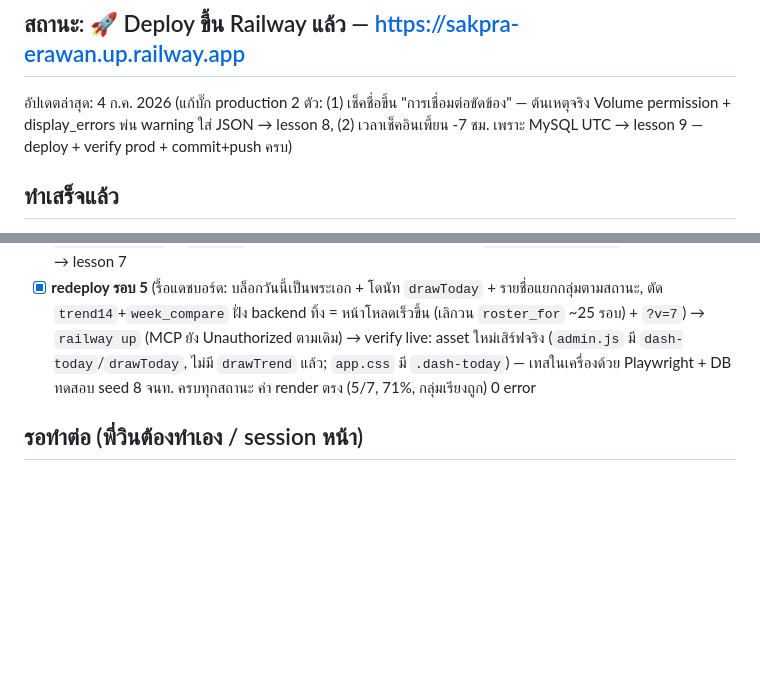
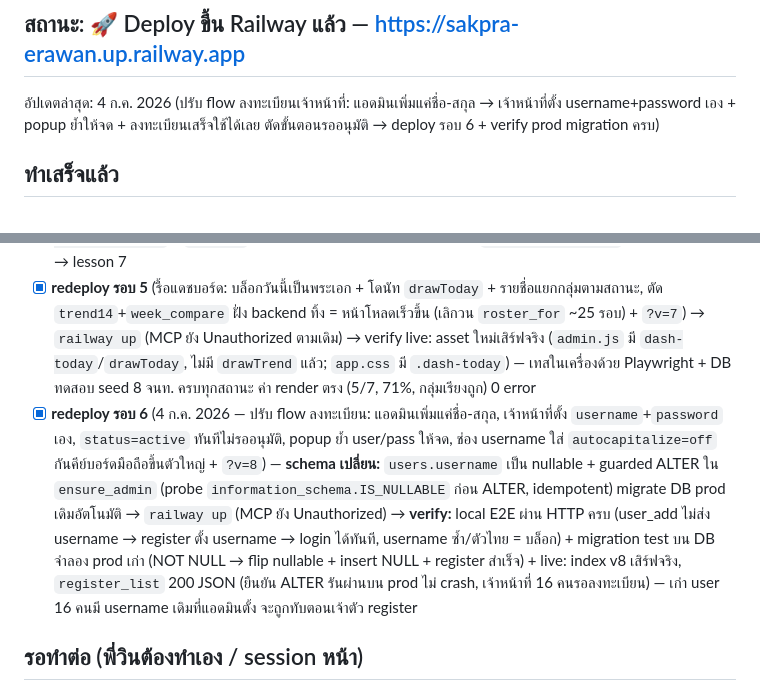
Before and after one commit to vwin2537-arch/FireChecker, a Markdown page: PROGRESS.md, 2 parts joined by grey strips. Drawn GitHub-style; blank space fills up the shorter version.

Commit message:
progress: register flow rework + deploy round 6
Co-Authored-By: Claude Opus 4.8 (1M context) <noreply@anthropic.com>

```diff
--- a/PROGRESS.md
+++ b/PROGRESS.md
@@ -2,7 +2,7 @@
 
 ## สถานะ: 🚀 Deploy ขึ้น Railway แล้ว — https://sakpra-erawan.up.railway.app
 
-อัปเดตล่าสุด: 4 ก.ค. 2026 (แก้บั๊ก production 2 ตัว: (1) เช็คชื่อขึ้น "การเชื่อมต่อขัดข้อง" — ต้นเหตุจริง Volume permission + display_errors พ่น warning ใส่ JSON → lesson 8, (2) เวลาเช็คอินเพี้ยน -7 ชม. เพราะ MySQL UTC → lesson 9 — deploy + verify prod + commit+push ครบ)
+อัปเดตล่าสุด: 4 ก.ค. 2026 (ปรับ flow ลงทะเบียนเจ้าหน้าที่: แอดมินเพิ่มแค่ชื่อ-สกุล → เจ้าหน้าที่ตั้ง username+password เอง + popup ย้ำให้จด + ลงทะเบียนเสร็จใช้ได้เลย ตัดขั้นตอนรออนุมัติ → deploy รอบ 6 + verify prod migration ครบ)
 
 ## ทำเสร็จแล้ว
 
@@ -44,6 +44,7 @@
 - [x] **redeploy รอบ 3** (แบบทดสอบ flow ใหม่ + cache bust `?v=5`, ครั้งแรกที่ฟีเจอร์แบบทดสอบขึ้น live) → verify HTTP 200 + asset ใหม่บนเว็บจริงแล้ว — Railway MCP ค้าง `Unauthorized` ตอน deploy รอบนี้ → ใช้ `railway up` (CLI) แทนได้เลย ไม่ต้อง re-login (CLI auth คนละชุดกับ MCP)
 - [x] **redeploy รอบ 4** (Google Drive selfie sync + `?v=6`) → verify live: oauth.php ทำงาน, `gdrive_status connected=true` + `root_id` มีค่า (พี่วินเชื่อม Drive จริงสำเร็จ 4 ก.ค.), `selfie_required=1` บน production → lesson 7
 - [x] **redeploy รอบ 5** (รื้อแดชบอร์ด: บล็อกวันนี้เป็นพระเอก + โดนัท `drawToday` + รายชื่อแยกกลุ่มตามสถานะ, ตัด `trend14`+`week_compare` ฝั่ง backend ทิ้ง = หน้าโหลดเร็วขึ้น (เลิกวน `roster_for` ~25 รอบ) + `?v=7`) → `railway up` (MCP ยัง Unauthorized ตามเดิม) → verify live: asset ใหม่เสิร์ฟจริง (`admin.js` มี `dash-today`/`drawToday`, ไม่มี `drawTrend` แล้ว; `app.css` มี `.dash-today`) — เทสในเครื่องด้วย Playwright + DB ทดสอบ seed 8 จนท. ครบทุกสถานะ ค่า render ตรง (5/7, 71%, กลุ่มเรียงถูก) 0 error
+- [x] **redeploy รอบ 6** (4 ก.ค. 2026 — ปรับ flow ลงทะเบียน: แอดมินเพิ่มแค่ชื่อ-สกุล, เจ้าหน้าที่ตั้ง `username`+`password` เอง, `status=active` ทันทีไม่รออนุมัติ, popup ย้ำ user/pass ให้จด, ช่อง username ใส่ `autocapitalize=off` กันคีย์บอร์ดมือถือขึ้นตัวใหญ่ + `?v=8`) — **schema เปลี่ยน:** `users.username` เป็น nullable + guarded ALTER ใน `ensure_admin` (probe `information_schema.IS_NULLABLE` ก่อน ALTER, idempotent) migrate DB prod เดิมอัตโนมัติ → `railway up` (MCP ยัง Unauthorized) → **verify:** local E2E ผ่าน HTTP ครบ (user_add ไม่ส่ง username → register ตั้ง username → login ได้ทันที, username ซ้ำ/ตัวไทย = บล็อก) + migration test บน DB จำลอง prod เก่า (NOT NULL → flip nullable + insert NULL + register สำเร็จ) + live: index v8 เสิร์ฟจริง, `register_list` 200 JSON (ยืนยัน ALTER รันผ่านบน prod ไม่ crash, เจ้าหน้าที่ 16 คนรอลงทะเบียน) — เก่า user 16 คนมี username เดิมที่แอดมินตั้ง จะถูกทับตอนเจ้าตัว register
 
 ## รอทำต่อ (พี่วินต้องทำเอง / session หน้า)
 
```
